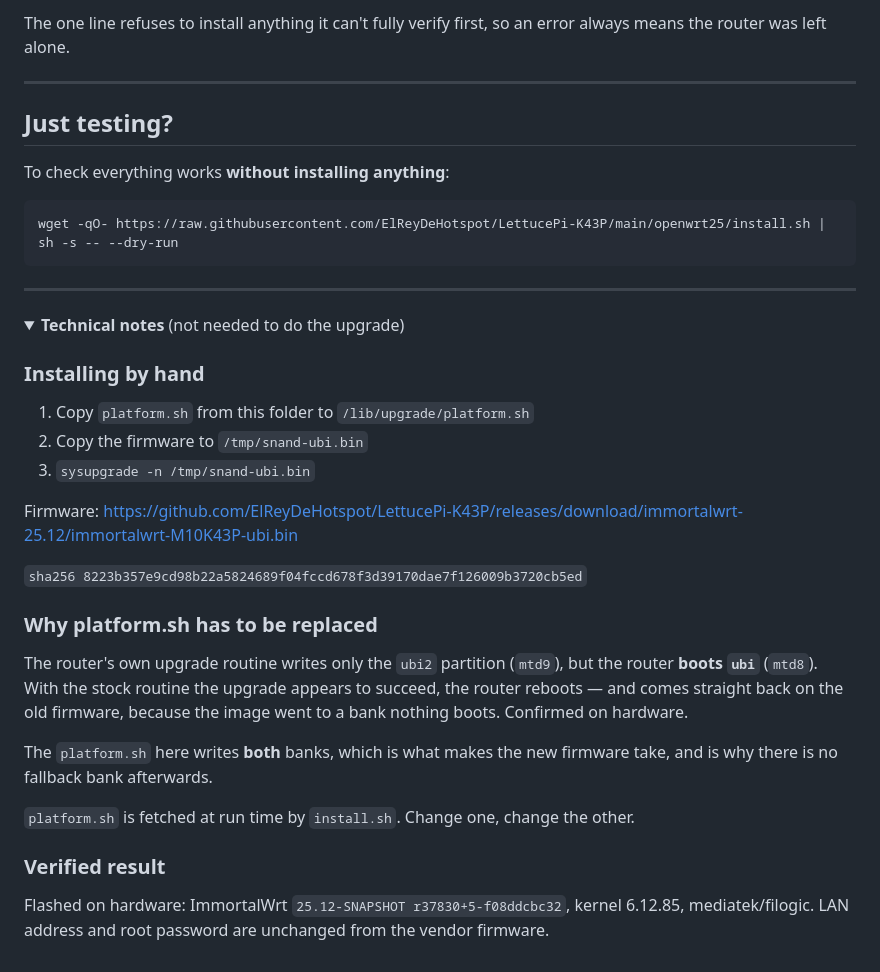
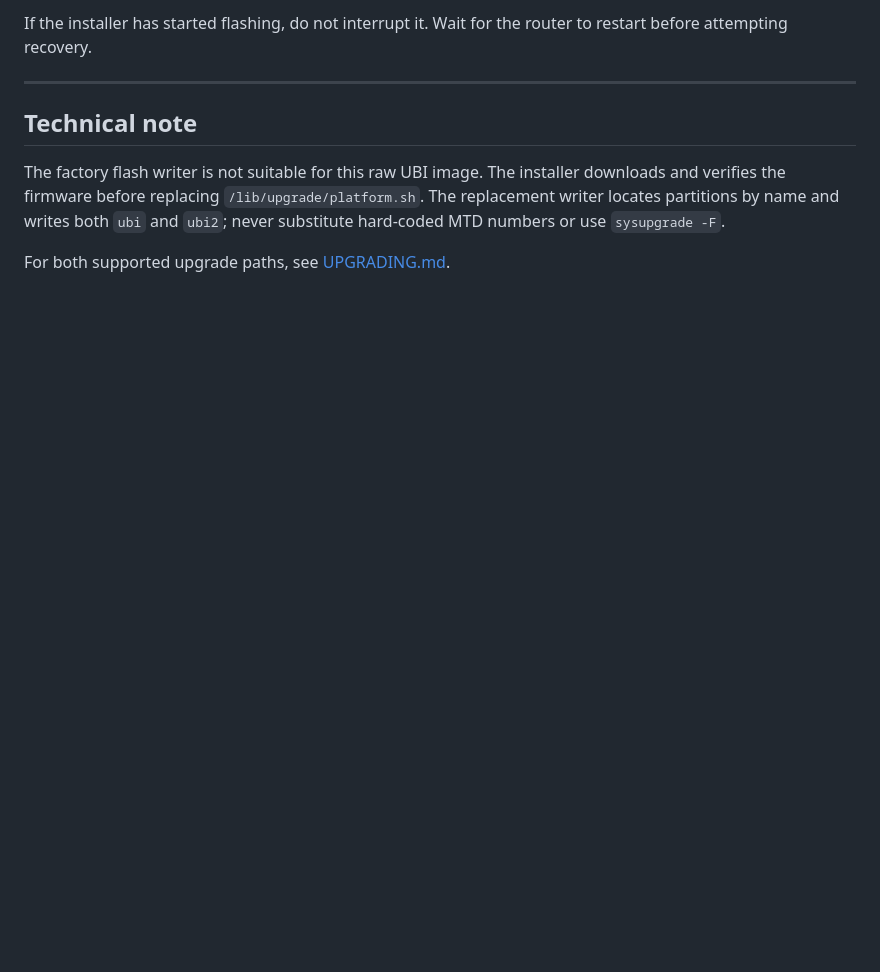
Before and after one commit to ElReyDeHotspot/LettucePi-K43P, a Markdown page: openwrt25/README.md, the part around one of its changes. Drawn GitHub-style; folded sections open; blank space fills up the shorter version.

````diff
--- a/openwrt25/README.md
+++ b/openwrt25/README.md
@@ -77,50 +90,15 @@ The router is fine. Nothing was changed. Just fix the problem and run it again.
 
-The one line refuses to install anything it can't fully verify first, so an
-error always means the router was left alone.
+If the installer has started flashing, do not interrupt it. Wait for the
+router to restart before attempting recovery.
 
 ---
 
-## Just testing?
+## Technical note
 
-To check everything works **without installing anything**:
+The factory flash writer is not suitable for this raw UBI image. The installer
+downloads and verifies the firmware before replacing
+`/lib/upgrade/platform.sh`. The replacement writer locates partitions by
+name and writes both `ubi` and `ubi2`; never substitute hard-coded MTD
+numbers or use `sysupgrade -F`.
 
-```sh
-wget -qO- https://raw.githubusercontent.com/ElReyDeHotspot/LettucePi-K43P/main/openwrt25/install.sh | sh -s -- --dry-run
-```
-
----
-
-<details>
-<summary><b>Technical notes</b> (not needed to do the upgrade)</summary>
-
-### Installing by hand
-
-1. Copy `platform.sh` from this folder to `/lib/upgrade/platform.sh`
-2. Copy the firmware to `/tmp/snand-ubi.bin`
-3. `sysupgrade -n /tmp/snand-ubi.bin`
-
-Firmware:
-<https://github.com/ElReyDeHotspot/LettucePi-K43P/releases/download/immortalwrt-25.12/immortalwrt-M10K43P-ubi.bin>
-
-`sha256 8223b357e9cd98b22a5824689f04fccd678f3d39170dae7f126009b3720cb5ed`
-
-### Why platform.sh has to be replaced
-
-The router's own upgrade routine writes only the `ubi2` partition (`mtd9`), but
-the router **boots `ubi`** (`mtd8`). With the stock routine the upgrade appears
-to succeed, the router reboots — and comes straight back on the old firmware,
-because the image went to a bank nothing boots. Confirmed on hardware.
-
-The `platform.sh` here writes **both** banks, which is what makes the new
-firmware take, and is why there is no fallback bank afterwards.
-
-`platform.sh` is fetched at run time by `install.sh`. Change one, change
-the other.
-
-### Verified result
-
-Flashed on hardware: ImmortalWrt `25.12-SNAPSHOT r37830+5-f08ddcbc32`,
-kernel 6.12.85, mediatek/filogic. LAN address and root password are unchanged
-from the vendor firmware.
-
-</details>
+For both supported upgrade paths, see [UPGRADING.md](../UPGRADING.md).
````
Also changed, not shown: other parts of openwrt25/README.md (+42 -29 lines).
